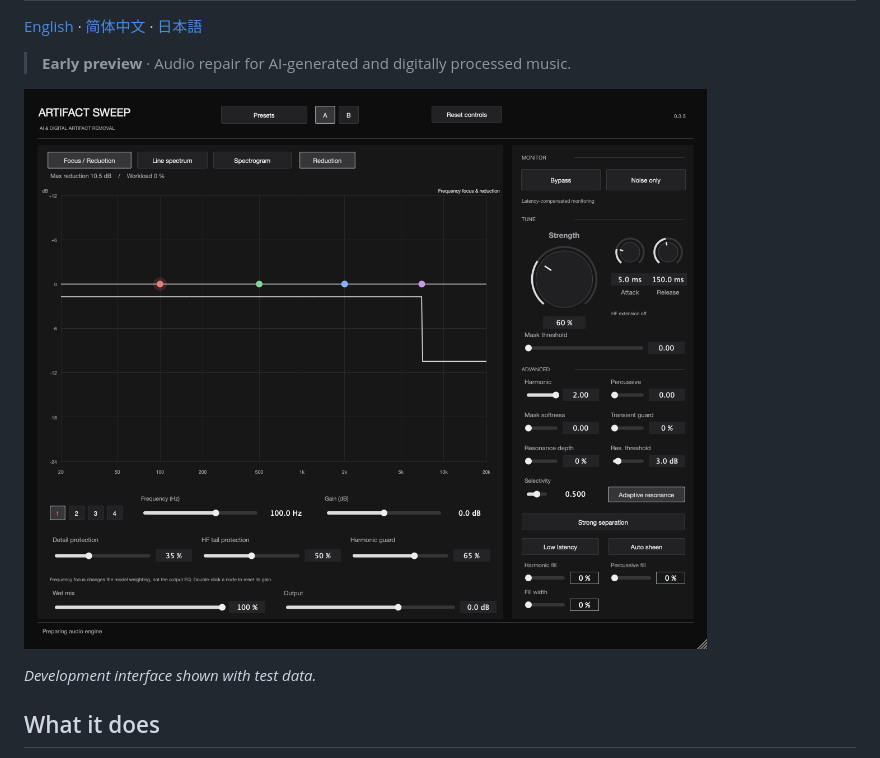
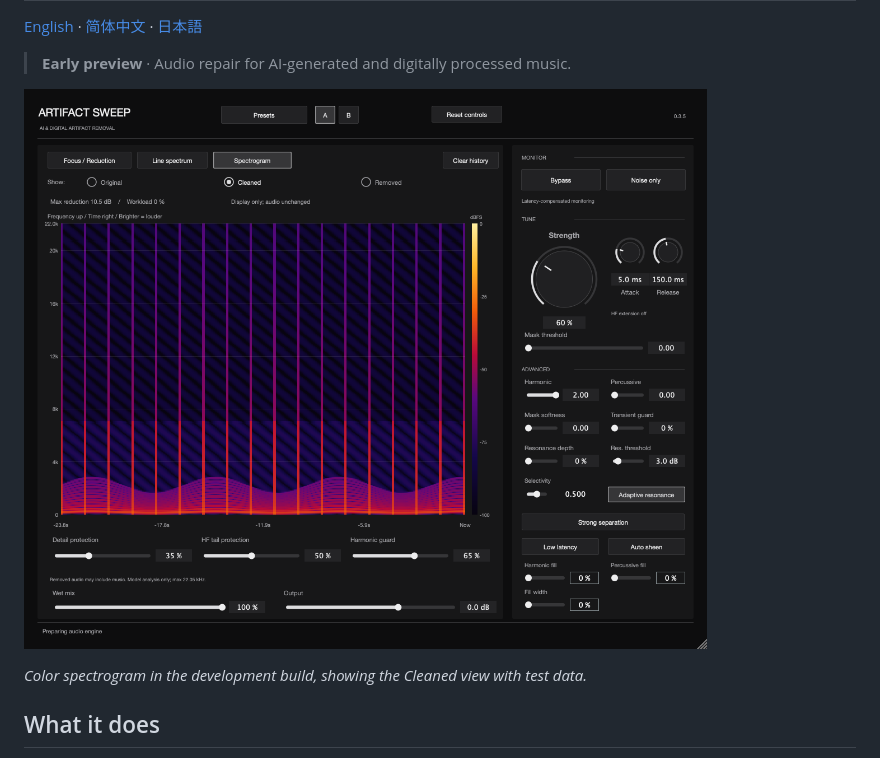
Before and after one commit to coopermone/artifact-sweep, a Markdown page: README.md, the part around the change. Drawn GitHub-style; pictures changed too: docs/images/artifact-sweep-en.png (deleted), docs/images/artifact-sweep-spectrogram-en.png (added).

```diff
--- a/README.md
+++ b/README.md
@@ -4,9 +4,9 @@
 
 > **Early preview** · Audio repair for AI-generated and digitally processed music.
 
-![Artifact Sweep plug-in interface showing the reduction graph and controls](docs/images/artifact-sweep-en.png)
+![Artifact Sweep plug-in interface showing the color spectrogram and processing controls](docs/images/artifact-sweep-spectrogram-en.png)
 
-*Development interface shown with test data.*
+*Color spectrogram in the development build, showing the Cleaned view with test data.*
 
 ## What it does
 
```
Also changed, not shown: README.ja.md (+2 -2 lines), README.zh-CN.md (+2 -2 lines), docs/images/artifact-sweep-spectrogram-zh-cn.png (added), docs/images/artifact-sweep-zh-cn.png (deleted).
